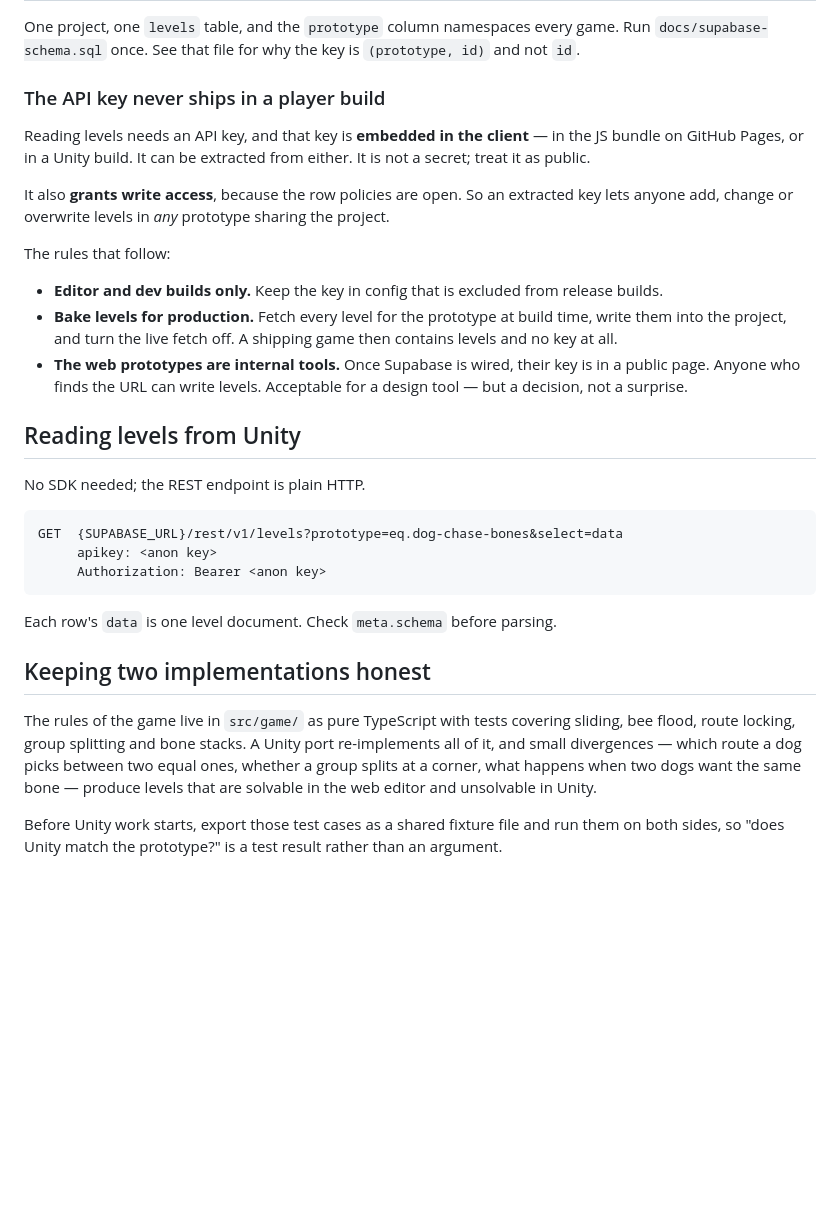
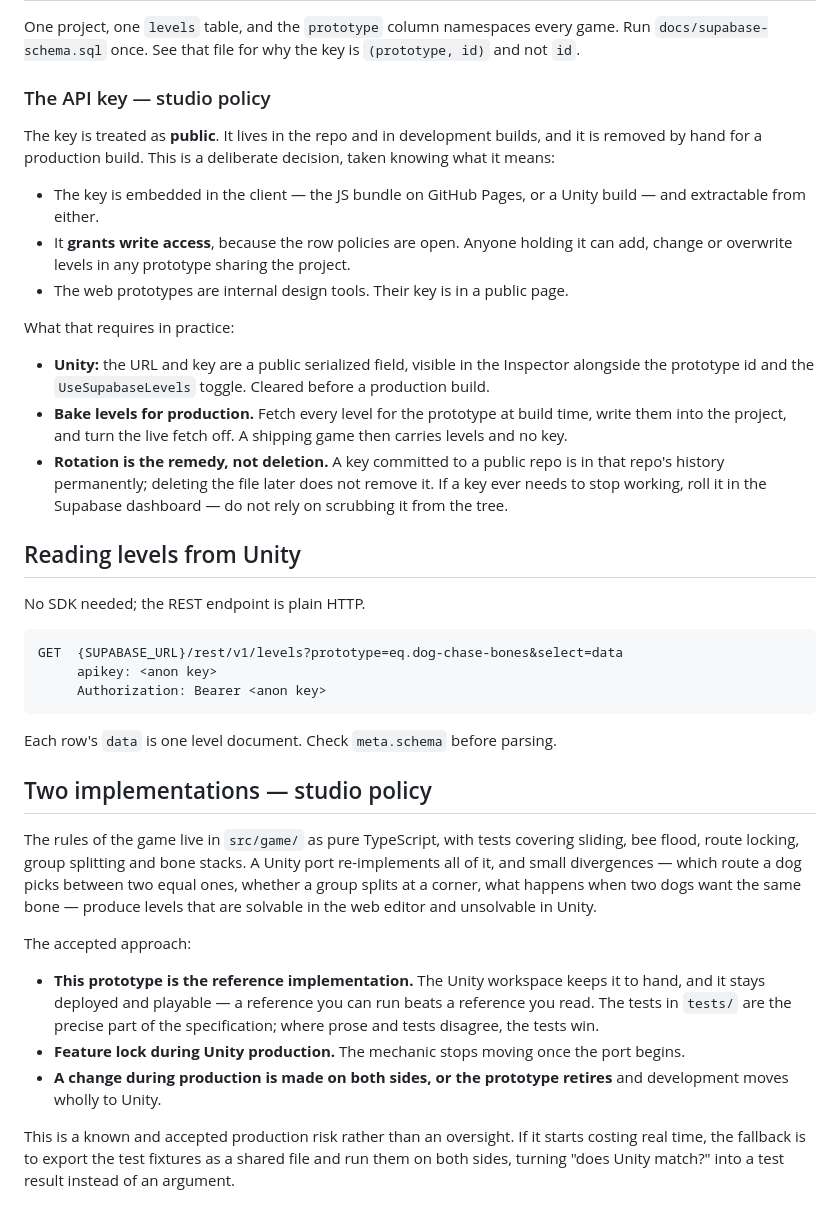
Before and after one commit to rebootinteractive/DogChaseBones, a Markdown page: docs/level-data.md, the part around the change. GitHub-like rendering; blank space fills up the shorter version.

Commit message:
Record the studio's actual decisions on keys and on the Unity port
The doc recommended keeping the API key out of builds and exporting a shared
conformance suite. Neither is the policy that was chosen, and a document the
Unity developer reads that contradicts the real policy is worse than none.

Keys: treated as public, kept in the repo and in dev builds, exposed in Unity as
a public serialized field beside the prototype id and the UseSupabaseLevels
toggle, and cleared by hand for a production build, which reads baked levels.
Adds the one operational consequence: a key in a public repo is in its history
permanently, so a key that needs to stop working is rolled in the dashboard, not
deleted from the tree.

Two implementations: the accepted approach is this prototype as a running
reference plus feature lock during the port, with a mid-production change made
on both sides or the prototype retiring. Recorded as a known, accepted risk,
with the fixture export noted as the fallback if it starts costing time.

Co-Authored-By: Claude Opus 5 (1M context) <noreply@anthropic.com>

```diff
--- a/docs/level-data.md
+++ b/docs/level-data.md
@@ -71,26 +71,30 @@ One project, one `levels` table, and the `prototype` column namespaces every
 game. Run `docs/supabase-schema.sql` once. See that file for why the key is
 `(prototype, id)` and not `id`.
 
-### The API key never ships in a player build
+### The API key — studio policy
 
-Reading levels needs an API key, and that key is **embedded in the client** —
-in the JS bundle on GitHub Pages, or in a Unity build. It can be extracted from
-either. It is not a secret; treat it as public.
+The key is treated as **public**. It lives in the repo and in development
+builds, and it is removed by hand for a production build. This is a deliberate
+decision, taken knowing what it means:
 
-It also **grants write access**, because the row policies are open. So an
-extracted key lets anyone add, change or overwrite levels in *any* prototype
-sharing the project.
+- The key is embedded in the client — the JS bundle on GitHub Pages, or a Unity
+  build — and extractable from either.
+- It **grants write access**, because the row policies are open. Anyone holding
+  it can add, change or overwrite levels in any prototype sharing the project.
+- The web prototypes are internal design tools. Their key is in a public page.
 
-The rules that follow:
+What that requires in practice:
 
-- **Editor and dev builds only.** Keep the key in config that is excluded from
-  release builds.
+- **Unity:** the URL and key are a public serialized field, visible in the
+  Inspector alongside the prototype id and the `UseSupabaseLevels` toggle.
+  Cleared before a production build.
 - **Bake levels for production.** Fetch every level for the prototype at build
   time, write them into the project, and turn the live fetch off. A shipping
-  game then contains levels and no key at all.
-- **The web prototypes are internal tools.** Once Supabase is wired, their key
-  is in a public page. Anyone who finds the URL can write levels. Acceptable for
-  a design tool — but a decision, not a surprise.
+  game then carries levels and no key.
+- **Rotation is the remedy, not deletion.** A key committed to a public repo is
+  in that repo's history permanently; deleting the file later does not remove
+  it. If a key ever needs to stop working, roll it in the Supabase dashboard —
+  do not rely on scrubbing it from the tree.
 
 ## Reading levels from Unity
 
@@ -104,15 +108,27 @@ GET  {SUPABASE_URL}/rest/v1/levels?prototype=eq.dog-chase-bones&select=data
 
 Each row's `data` is one level document. Check `meta.schema` before parsing.
 
-## Keeping two implementations honest
+## Two implementations — studio policy
 
-The rules of the game live in `src/game/` as pure TypeScript with tests
+The rules of the game live in `src/game/` as pure TypeScript, with tests
 covering sliding, bee flood, route locking, group splitting and bone stacks.
 A Unity port re-implements all of it, and small divergences — which route a dog
 picks between two equal ones, whether a group splits at a corner, what happens
 when two dogs want the same bone — produce levels that are solvable in the web
 editor and unsolvable in Unity.
 
-Before Unity work starts, export those test cases as a shared fixture file and
-run them on both sides, so "does Unity match the prototype?" is a test result
-rather than an argument.
+The accepted approach:
+
+- **This prototype is the reference implementation.** The Unity workspace keeps
+  it to hand, and it stays deployed and playable — a reference you can run
+  beats a reference you read. The tests in `tests/` are the precise part of the
+  specification; where prose and tests disagree, the tests win.
+- **Feature lock during Unity production.** The mechanic stops moving once the
+  port begins.
+- **A change during production is made on both sides, or the prototype
+  retires** and development moves wholly to Unity.
+
+This is a known and accepted production risk rather than an oversight. If it
+starts costing real time, the fallback is to export the test fixtures as a
+shared file and run them on both sides, turning "does Unity match?" into a test
+result instead of an argument.
```
